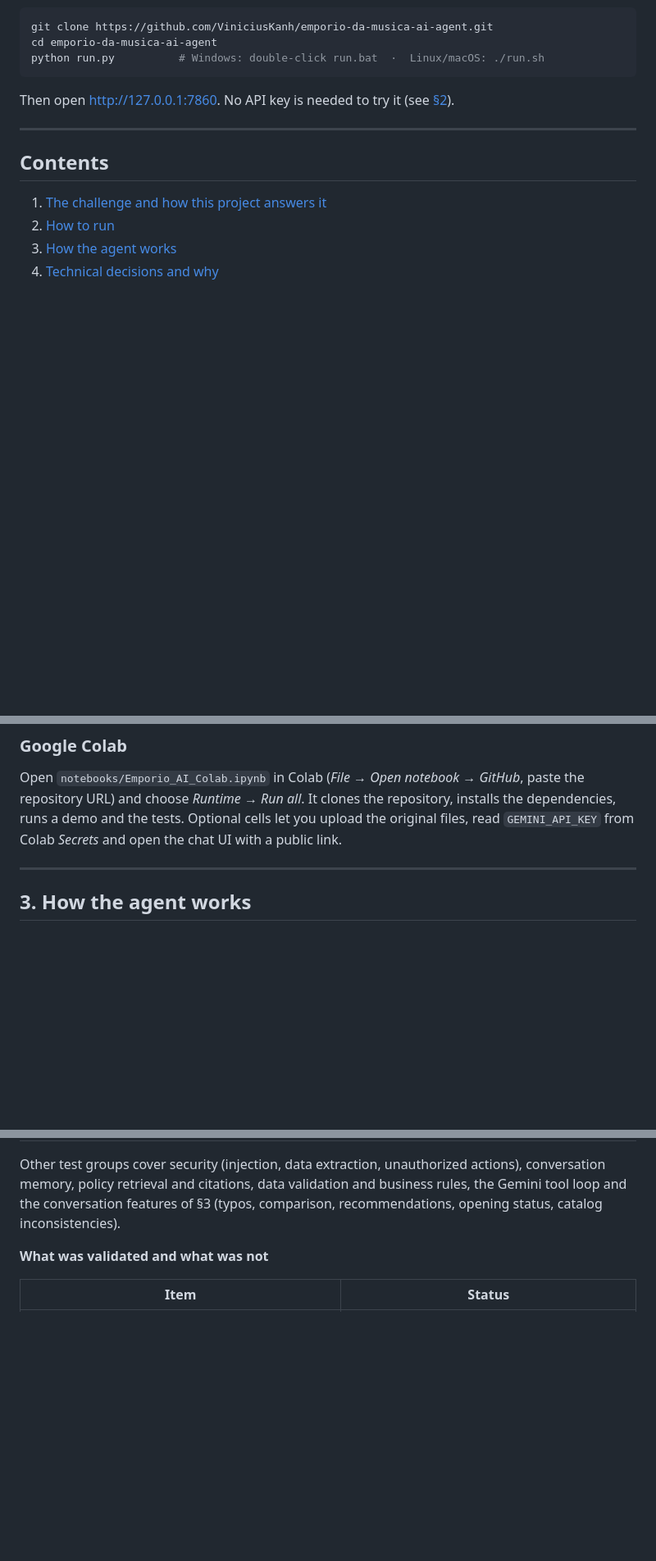
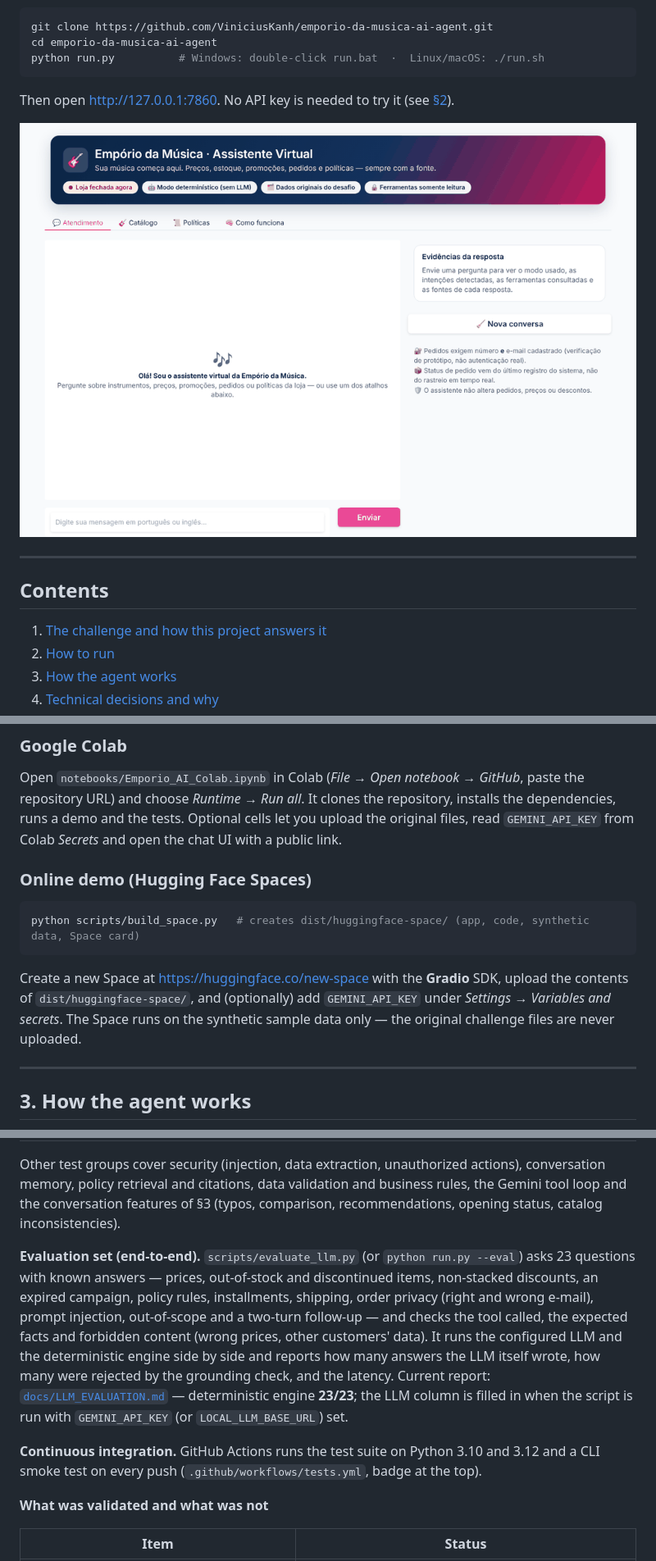
Before and after one commit to ViniciusKanh/emporio-da-musica-ai-agent, a Markdown page: README.md, 3 parts joined by grey strips. Shown at 82% size. Rendered like a GitHub page; pictures changed too: docs/assets/demo.gif (added); blank space fills up the shorter version.

Commit message:
Add demo GIF and document evaluation, CI and online demo

````diff
--- a/README.md
+++ b/README.md
@@ -18,6 +20,8 @@ python run.py          # Windows: double-click run.bat  ·  Linux/macOS: ./run.s
 ```
 
 Then open <http://127.0.0.1:7860>. No API key is needed to try it (see [§2](#2-how-to-run)).
+
+![Demo: recommendation, comparison, expired campaign, catalog and policy search](docs/assets/demo.gif)
 
 ---
 
@@ -129,6 +134,16 @@ Open `notebooks/Emporio_AI_Colab.ipynb` in Colab (*File → Open notebook → Gi
 choose *Runtime → Run all*. It clones the repository, installs the dependencies, runs a demo and the tests. Optional
 cells let you upload the original files, read `GEMINI_API_KEY` from Colab *Secrets* and open the chat UI with a
 public link.
+
+### Online demo (Hugging Face Spaces)
+
+```bash
+python scripts/build_space.py   # creates dist/huggingface-space/ (app, code, synthetic data, Space card)
+```
+
+Create a new Space at <https://huggingface.co/new-space> with the **Gradio** SDK, upload the contents of
+`dist/huggingface-space/`, and (optionally) add `GEMINI_API_KEY` under *Settings → Variables and secrets*. The Space
+runs on the synthetic sample data only — the original challenge files are never uploaded.
 
 ---
 
@@ -386,6 +401,18 @@ Other test groups cover security (injection, data extraction, unauthorized actio
 retrieval and citations, data validation and business rules, the Gemini tool loop and the conversation features of
 §3 (typos, comparison, recommendations, opening status, catalog inconsistencies).
 
+**Evaluation set (end-to-end).** `scripts/evaluate_llm.py` (or `python run.py --eval`) asks 23 questions with known
+answers — prices, out-of-stock and discontinued items, non-stacked discounts, an expired campaign, policy rules,
+installments, shipping, order privacy (right and wrong e-mail), prompt injection, out-of-scope and a two-turn
+follow-up — and checks the tool called, the expected facts and forbidden content (wrong prices, other customers'
+data). It runs the configured LLM and the deterministic engine side by side and reports how many answers the LLM
+itself wrote, how many were rejected by the grounding check, and the latency. Current report:
+[`docs/LLM_EVALUATION.md`](docs/LLM_EVALUATION.md) — deterministic engine **23/23**; the LLM column is filled in when
+the script is run with `GEMINI_API_KEY` (or `LOCAL_LLM_BASE_URL`) set.
+
+**Continuous integration.** GitHub Actions runs the test suite on Python 3.10 and 3.12 and a CLI smoke test on
+every push (`.github/workflows/tests.yml`, badge at the top).
+
 **What was validated and what was not**
 
 | Item | Status |
````
Also changed, not shown: other parts of README.md (+7 -3 lines), docs/EVALUATION.md (+3 -3 lines), 1 other file.
